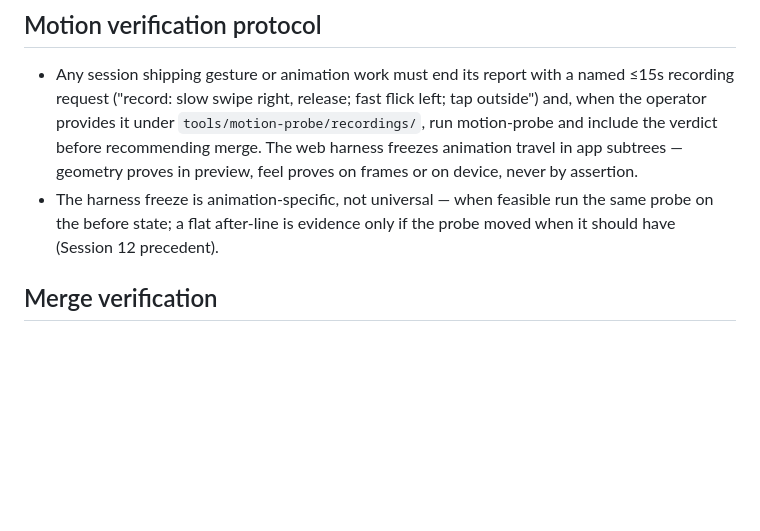
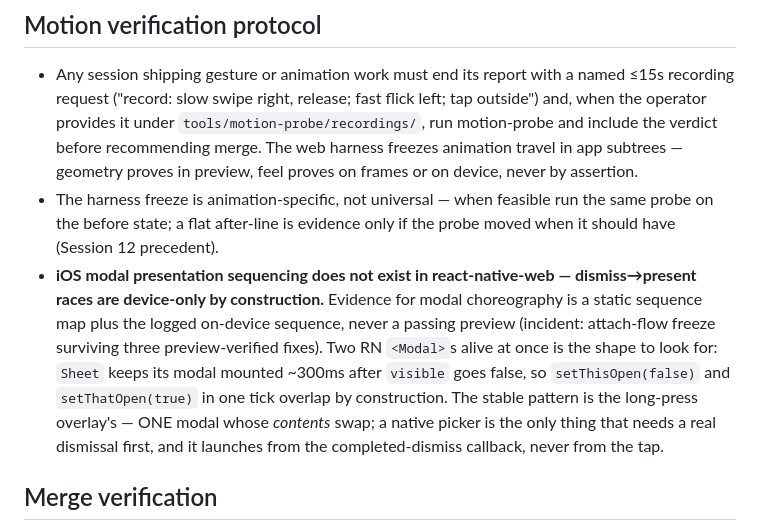
Before and after one commit to juanlazo0001/ink-manager, a Markdown page: CLAUDE.md, the part around the change. GitHub-like rendering; blank space fills up the shorter version.

Commit message:
chat-ux-16-g2: CLAUDE.md -- iOS presentation races are device-only
Sits with the motion/harness rules because it is the same lesson one
layer down: the harness cannot host this bug class at all.
react-native-web has no iOS presentation queue, so a dismiss-to-present
race has nothing to race, and three fixes were verified against a bug
their verification could not contain.

Carries the shape to look for rather than only the principle: two RN
Modals alive at once, which Sheet makes easy to create by accident since
it keeps its modal mounted ~300ms after visible goes false -- so
setThisOpen(false) plus setThatOpen(true) in one tick overlap by
construction. And it names the stable pattern this repo already had in
MessageOverlay: one modal whose contents swap, with a native picker the
only thing needing a real dismissal, launched from the completion
callback.

Co-Authored-By: Claude Opus 5 (1M context) <noreply@anthropic.com>
Claude-Session: https://claude.ai/code/session_01MDHF37eMmTswoyHxA4fnTt

```diff
--- a/CLAUDE.md
+++ b/CLAUDE.md
@@ -170,6 +170,14 @@ Concise operating rules, not a project history — see REPORT.md for history.
 - The harness freeze is animation-specific, not universal — when feasible run the same probe on the
   before state; a flat after-line is evidence only if the probe moved when it should have (Session 12
   precedent).
+- **iOS modal presentation sequencing does not exist in react-native-web — dismiss→present races are
+  device-only by construction.** Evidence for modal choreography is a static sequence map plus the
+  logged on-device sequence, never a passing preview (incident: attach-flow freeze surviving three
+  preview-verified fixes). Two RN `<Modal>`s alive at once is the shape to look for: `Sheet` keeps
+  its modal mounted ~300ms after `visible` goes false, so `setThisOpen(false)` and
+  `setThatOpen(true)` in one tick overlap by construction. The stable pattern is the long-press
+  overlay's — ONE modal whose *contents* swap; a native picker is the only thing that needs a real
+  dismissal first, and it launches from the completed-dismiss callback, never from the tap.
 
 ## Merge verification
 
```
